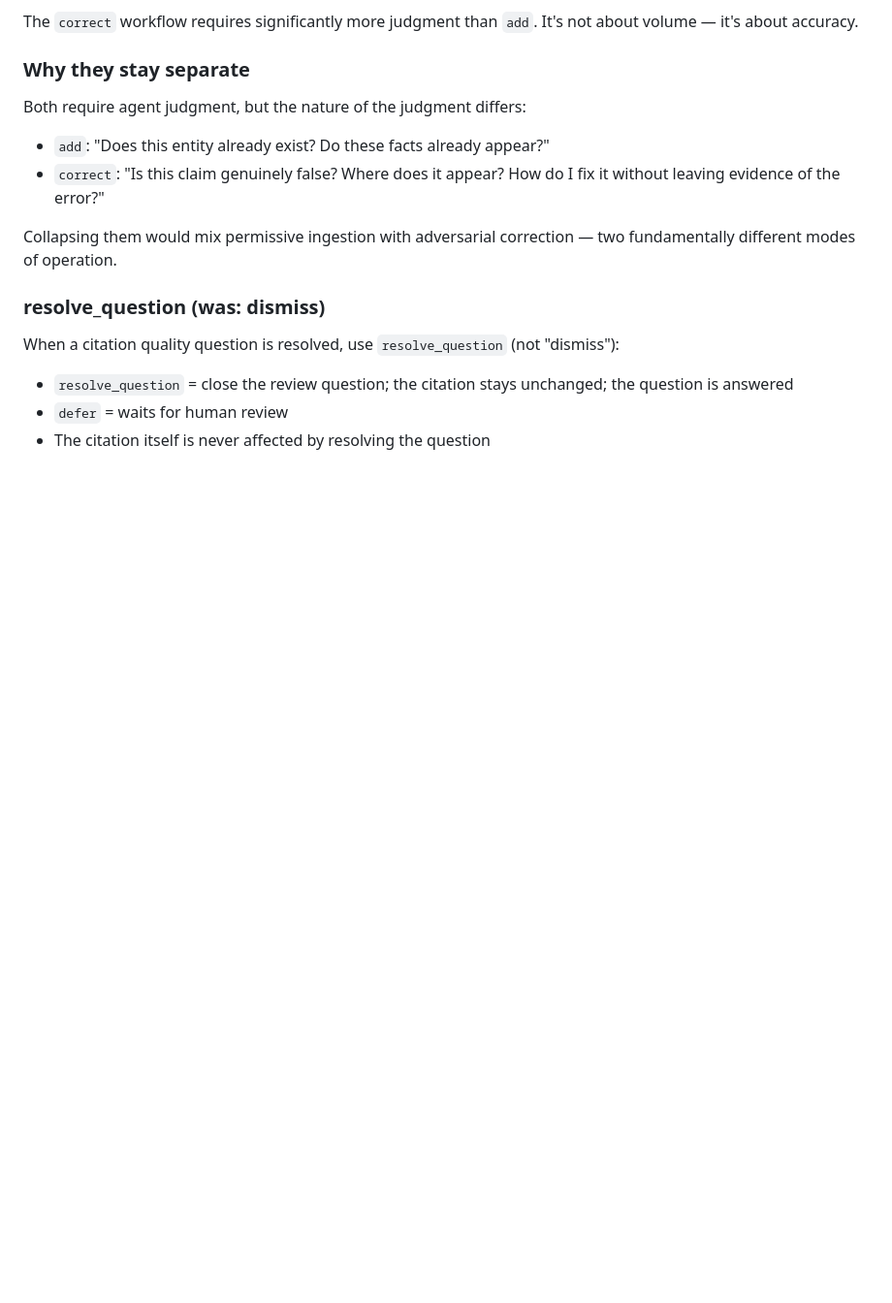
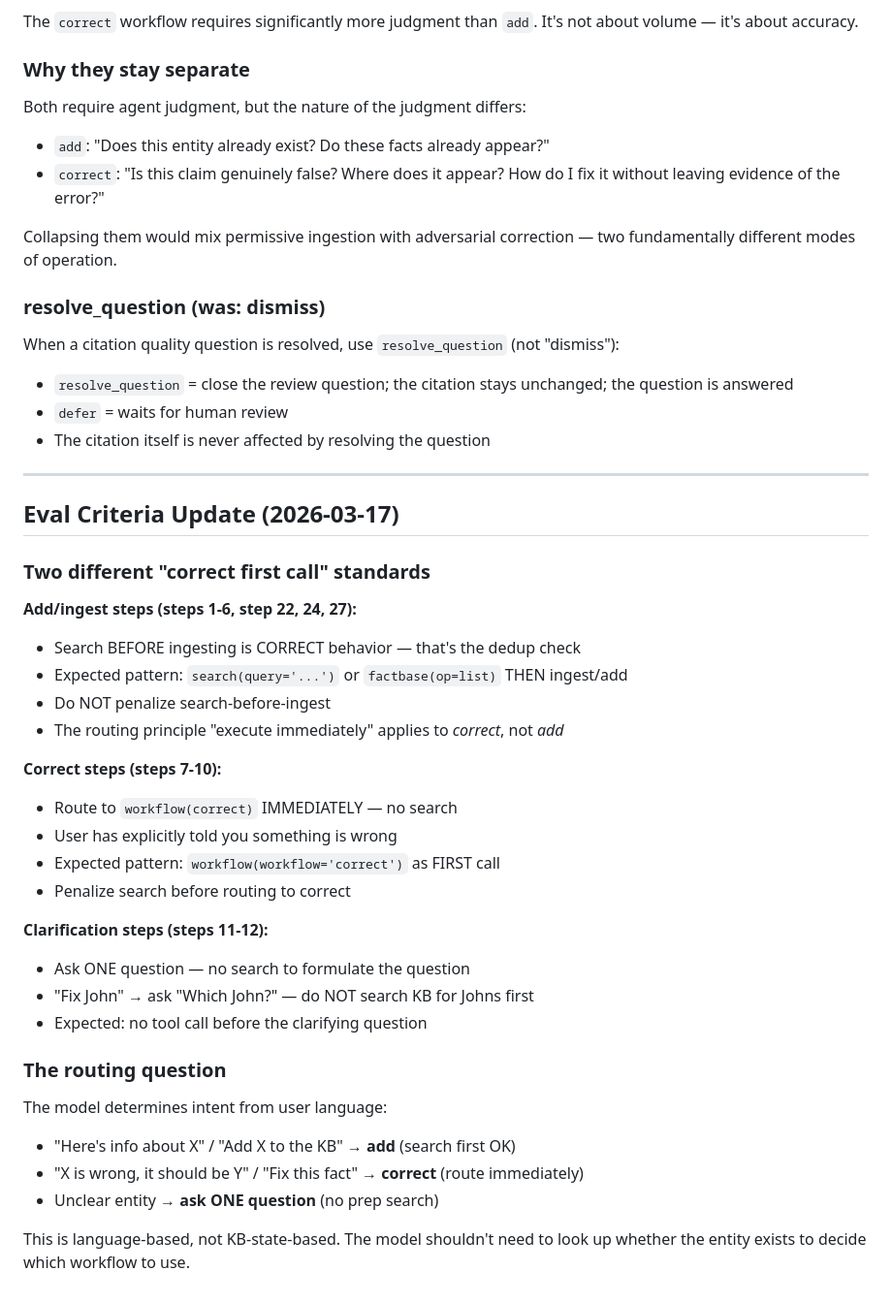
Before and after one commit to everyonce/factbase, a Markdown page: docs/prompt-testing-guide.md, the part around the change. Shown at 97% size. Rendered like a GitHub page; blank space fills up the shorter version.

Commit message:
docs: update eval criteria — search-before-ingest is correct, route-immediately applies only to correct workflow

```diff
--- a/docs/prompt-testing-guide.md
+++ b/docs/prompt-testing-guide.md
@@ -248,3 +248,35 @@ When a citation quality question is resolved, use `resolve_question` (not "dismi
 - `resolve_question` = close the review question; the citation stays unchanged; the question is answered
 - `defer` = waits for human review
 - The citation itself is never affected by resolving the question
+
+---
+
+## Eval Criteria Update (2026-03-17)
+
+### Two different "correct first call" standards
+
+**Add/ingest steps (steps 1-6, step 22, 24, 27):**
+- Search BEFORE ingesting is CORRECT behavior — that's the dedup check
+- Expected pattern: `search(query='...')` or `factbase(op=list)` THEN ingest/add
+- Do NOT penalize search-before-ingest
+- The routing principle "execute immediately" applies to *correct*, not *add*
+
+**Correct steps (steps 7-10):**
+- Route to `workflow(correct)` IMMEDIATELY — no search
+- User has explicitly told you something is wrong
+- Expected pattern: `workflow(workflow='correct')` as FIRST call
+- Penalize search before routing to correct
+
+**Clarification steps (steps 11-12):**
+- Ask ONE question — no search to formulate the question
+- "Fix John" → ask "Which John?" — do NOT search KB for Johns first
+- Expected: no tool call before the clarifying question
+
+### The routing question
+
+The model determines intent from user language:
+- "Here's info about X" / "Add X to the KB" → **add** (search first OK)
+- "X is wrong, it should be Y" / "Fix this fact" → **correct** (route immediately)
+- Unclear entity → **ask ONE question** (no prep search)
+
+This is language-based, not KB-state-based. The model shouldn't need to look up whether the entity exists to decide which workflow to use.
```
